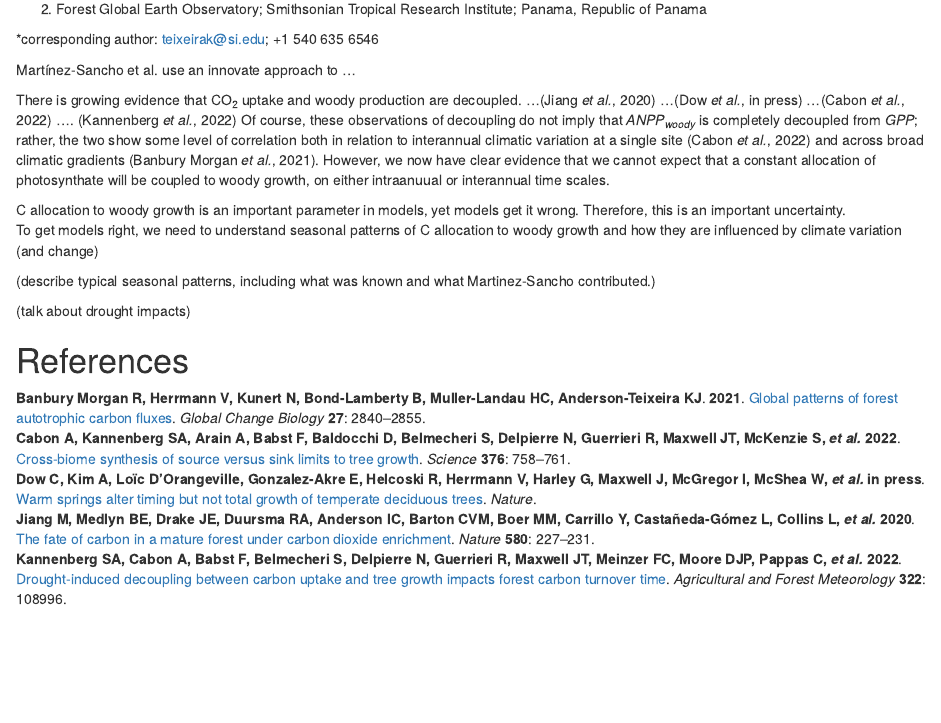
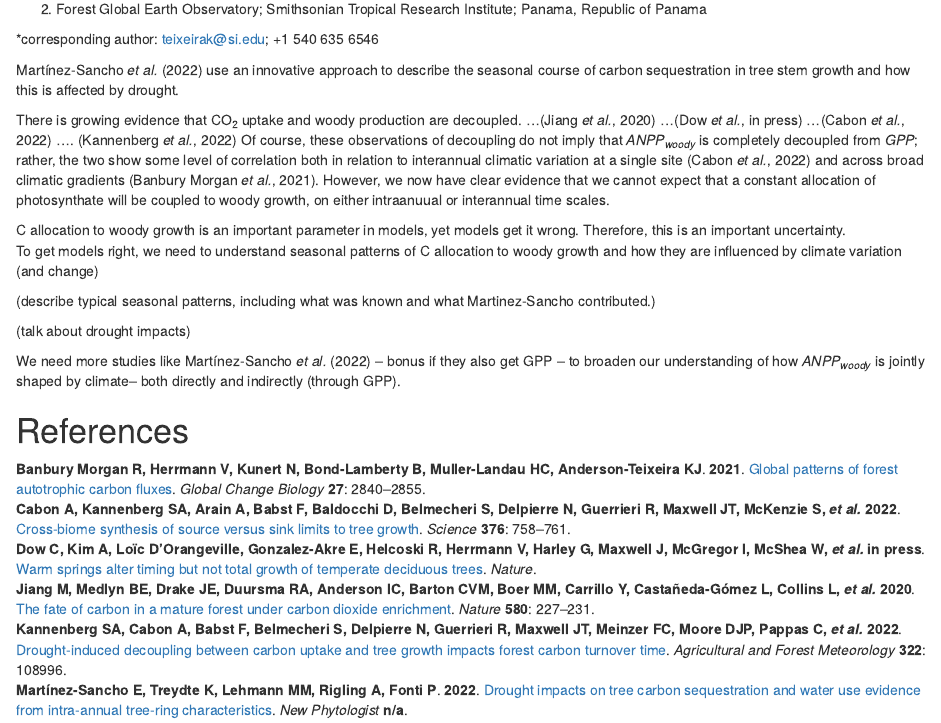
Before and after one commit to teixeirak/NewPhyt_commentary_2022, an R Markdown document (commentary/commentary.Rmd): the page in a window 1100 px wide, from 150 px down. Rendered offline with R 4.5, knitr and Pandoc, with nearby package versions; drawn as R Markdown's standard HTML page in place of the format the file asks for.

Commit message:
add ref, content

```diff
--- a/commentary/commentary.Rmd
+++ b/commentary/commentary.Rmd
@@ -39,7 +39,7 @@ Kristina J. Anderson-Teixeira^1,2^* ( Orcid ID : 0000-0001-8461-9713)
 \newpage
 
 
-Martínez-Sancho et al. use an innovate approach to …
+@martinez-sancho_drought_2022 use an innovative approach to describe the seasonal course of carbon sequestration in tree stem growth and how this is affected by drought.
 
 There is growing evidence that CO~2~ uptake and woody production are decoupled.
 ...[@jiang_fate_2020]
@@ -57,6 +57,8 @@ To get models right, we need to understand seasonal patterns of C allocation to
 
 (talk about drought impacts)
 
+We need more studies like @martinez-sancho_drought_2022 -- bonus if they also get GPP -- to broaden our understanding of how *ANPP~woody~* is jointly shaped by climate-- both directly and indirectly (through GPP).
+
 \newpage
 
 # References {-#References}
--- a/commentary/references.bib
+++ b/commentary/references.bib
@@ -90,3 +90,14 @@
   keywords = {GPP,Legacy effect,Resilience,Resistance,Tree rings},
   file = {/Users/kteixeira/Zotero/storage/H8EYETJR/S0168192322001861.html}
 }
+
+@article{martinez-sancho_drought_2022,
+  title = {Drought Impacts on Tree Carbon Sequestration and Water Use \textendash{} Evidence from Intra-Annual Tree-Ring Characteristics},
+  author = {{Mart{\'i}nez-Sancho}, Elisabet and Treydte, Kerstin and Lehmann, Marco M. and Rigling, Andreas and Fonti, Patrick},
+  year = {2022},
+  journal = {New Phytologist},
+  volume = {n/a},
+  number = {n/a},
+  issn = {1469-8137},
+  doi = {10.1111/nph.18224},
+  abstract = {The impact of climate extremes on forest ecosystems is poorly understood but important for predicting carbon and water cycle feedbacks to climate. Some knowledge gaps still remain regarding how drought-related adjustments in intra-annual tree-ring characteristics directly impact tree carbon and water use. In this, study we quantified the impact of an extreme summer drought on the water-use efficiency and carbon sequestration of four mature Norway spruce trees. We used detailed observations of wood formation (xylogenesis) and intra-annual tree-ring properties (quantitative wood anatomy and stable carbon isotopes) combined with physiological water-stress monitoring. During 41 days of tree water deficit, we observed an increase in 13C but a reduction in cell enlargement and wall thickening processes, which impacted the anatomical characteristics. These adjustments diminished carbon sequestration by 67\% despite an 11\% increase in water-use efficiency during drought. However, with the resumption of a positive hydric state in the stem, we observed a fast recovery of cell formation rates based on the accumulated assimilates produced during drought. Our findings enhance our understanding of carbon and water fluxes between the atmosphere and forest ecosystems, providing observational evidence on the tree intra-annual carbon sequestration and water-use efficiency dynamics to improve future generations of vegetation models.},
```
Also changed, not shown: commentary/references.bib (5 more changed lines), 1 other file.
